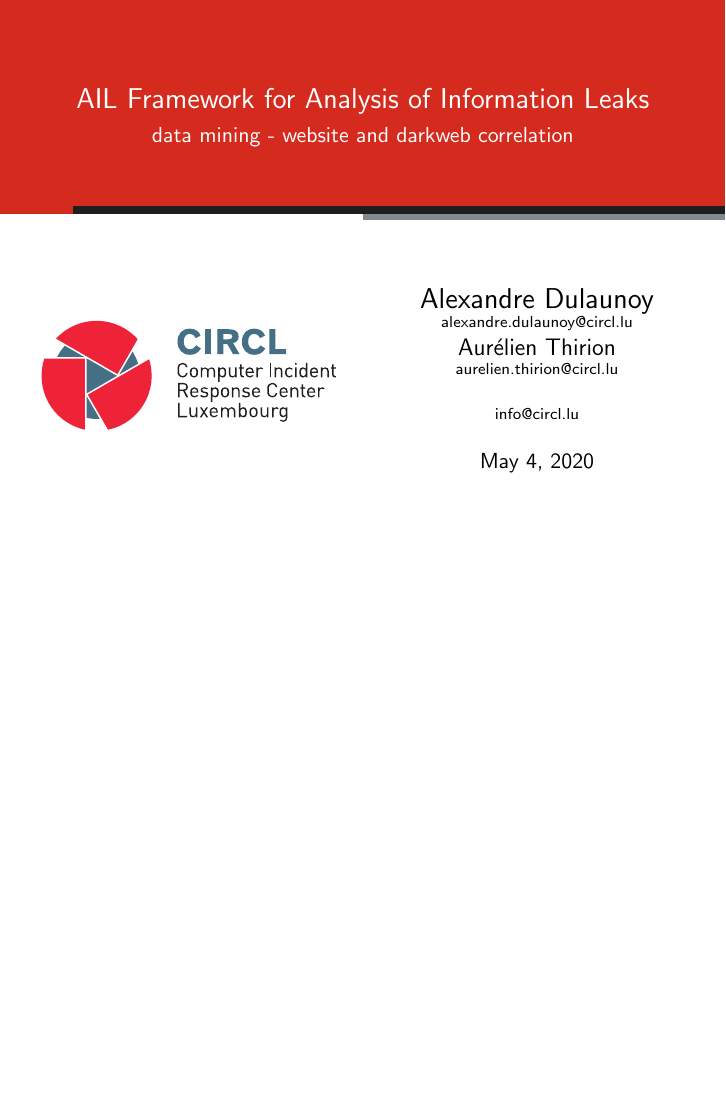
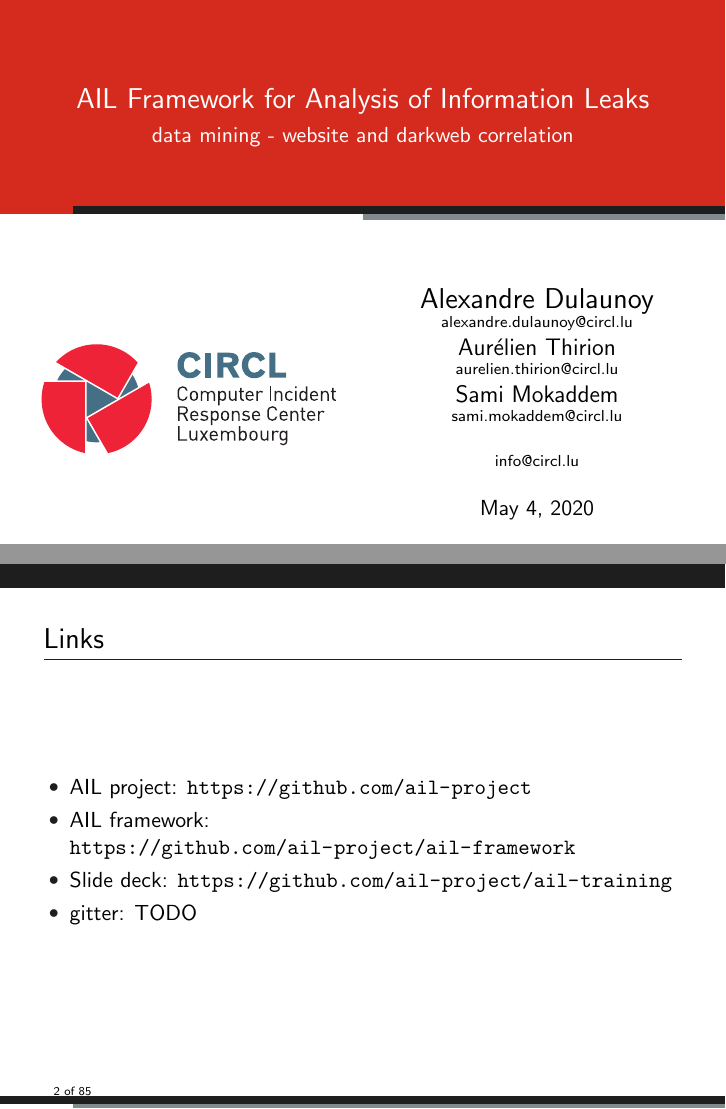
Before and after one commit to ail-project/ail-training, LaTeX slides (1-ail-introduction/ail-training.tex): page 1 of 87 before the commit and pages 1 and 2 of 88 after it, the two joined at a grey line, the shorter picture padded with empty space. Compiled offline with pdfLaTeX.

Commit message:
chg: [intro] add links section

```diff
--- a/1-ail-introduction/ail-training.tex
+++ b/1-ail-introduction/ail-training.tex
@@ -138,7 +138,7 @@
   \end{frame}
 }
 
-\author{\Large{Alexandre Dulaunoy}\\ \scriptsize{alexandre.dulaunoy@circl.lu}\\ \large{Aurélien Thirion}\\ \scriptsize{aurelien.thirion@circl.lu}\\}
+\author{\Large{Alexandre Dulaunoy}\\ \scriptsize{alexandre.dulaunoy@circl.lu}\\ \large{Aurélien Thirion}\\ \scriptsize{aurelien.thirion@circl.lu}\\ \large{Sami Mokaddem}\\ \scriptsize{sami.mokaddem@circl.lu}\\}
 \title{AIL Framework for Analysis of Information Leaks}
 \subtitle{data mining - website and darkweb correlation}
 \institute{info@circl.lu}
@@ -150,6 +150,20 @@
 \begin{frame}[t,plain]
 \titlepage
 \end{frame}
+
+
+% LINKS
+\begin{frame}
+\frametitle{Links}
+    \begin{itemize}
+        \item AIL project: \url{https://github.com/ail-project}
+        \item AIL framework: \url{https://github.com/ail-project/ail-framework}
+        \item Slide deck: \url{https://github.com/ail-project/ail-training}
+        \item gitter: TODO
+    \end{itemize}
+\end{frame}
+
+
 \begin{frame}
         \frametitle{Privacy, AIL and GDPR}
         \begin{itemize}
```
Also changed, not shown: 1-ail-introduction/ail-training.pdf, 1-ail-introduction/ail-training.tex (3 more changed lines).
